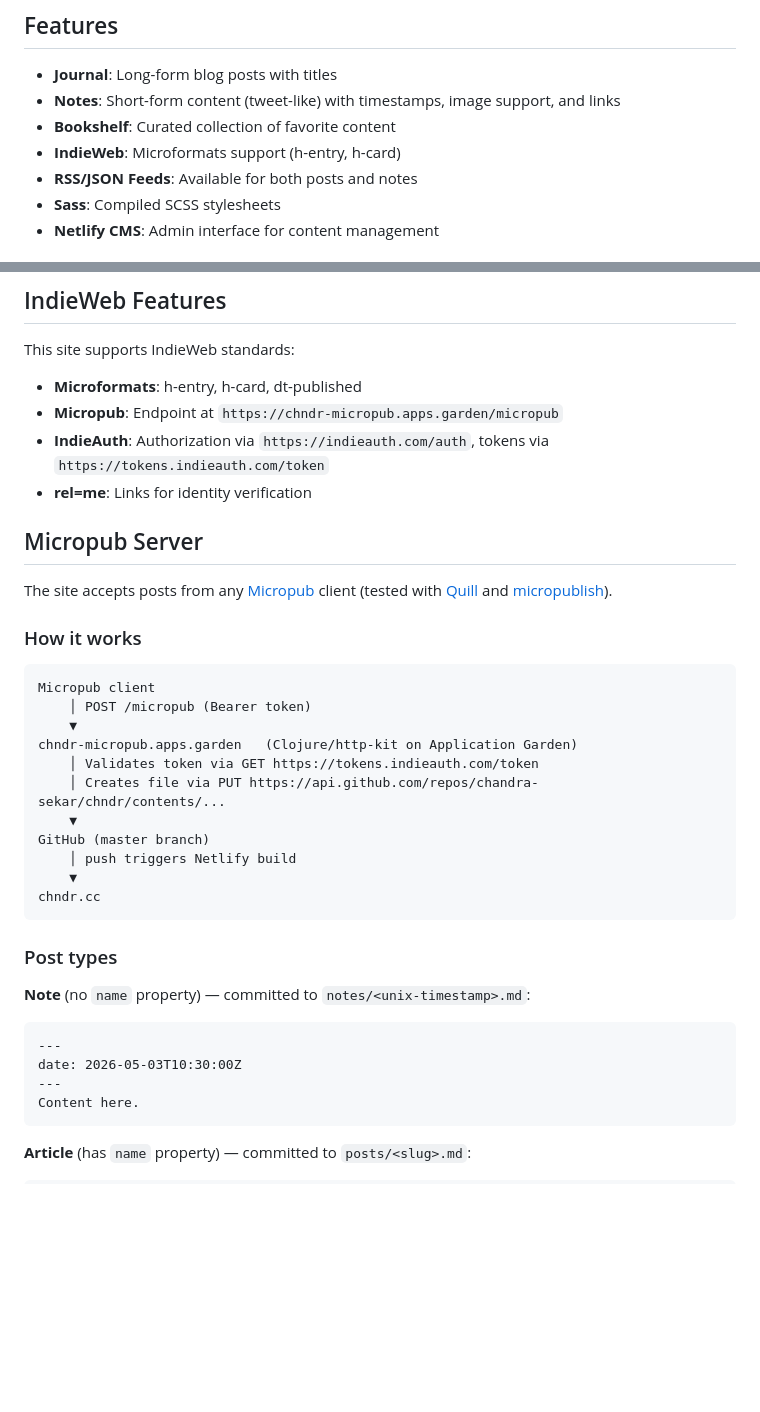
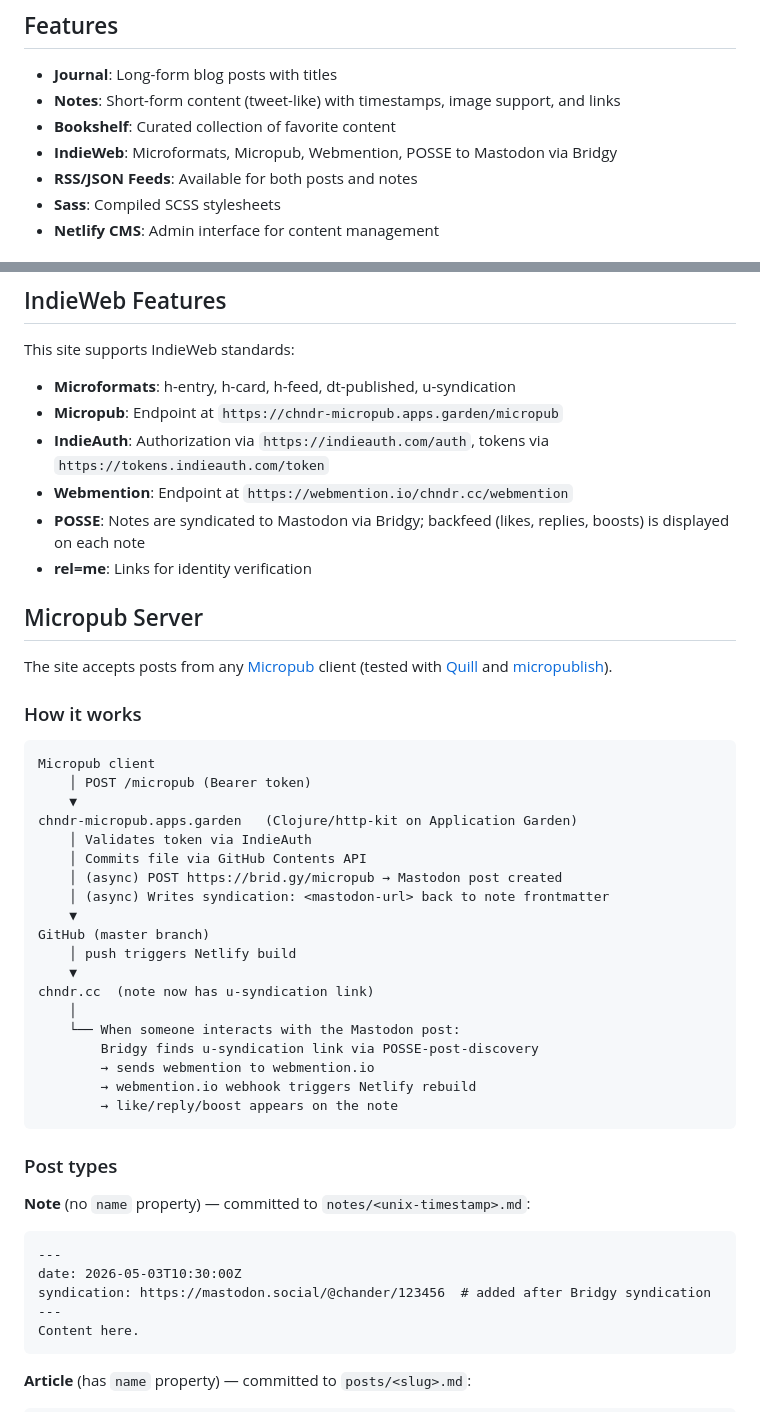
Before and after one commit to chandra-sekar/chndr, a Markdown page: README.md, 2 parts joined by grey strips. Rendered like a GitHub page; blank space fills up the shorter version.

````diff
--- a/README.md
+++ b/README.md
@@ -7,7 +7,7 @@ Chandrasekar's personal website built with [Eleventy](https://www.11ty.dev/).
 - **Journal**: Long-form blog posts with titles
 - **Notes**: Short-form content (tweet-like) with timestamps, image support, and links
 - **Bookshelf**: Curated collection of favorite content
-- **IndieWeb**: Microformats support (h-entry, h-card)
+- **IndieWeb**: Microformats, Micropub, Webmention, POSSE to Mastodon via Bridgy
 - **RSS/JSON Feeds**: Available for both posts and notes
 - **Sass**: Compiled SCSS stylesheets
 - **Netlify CMS**: Admin interface for content management
@@ -183,9 +184,11 @@ The site is configured for deployment on Netlify:
 
 This site supports IndieWeb standards:
 
-- **Microformats**: h-entry, h-card, dt-published
+- **Microformats**: h-entry, h-card, h-feed, dt-published, u-syndication
 - **Micropub**: Endpoint at `https://chndr-micropub.apps.garden/micropub`
 - **IndieAuth**: Authorization via `https://indieauth.com/auth`, tokens via `https://tokens.indieauth.com/token`
+- **Webmention**: Endpoint at `https://webmention.io/chndr.cc/webmention`
+- **POSSE**: Notes are syndicated to Mastodon via Bridgy; backfeed (likes, replies, boosts) is displayed on each note
 - **rel=me**: Links for identity verification
 
 ## Micropub Server
@@ -199,13 +202,21 @@ Micropub client
     │ POST /micropub (Bearer token)
     ▼
 chndr-micropub.apps.garden   (Clojure/http-kit on Application Garden)
-    │ Validates token via GET https://tokens.indieauth.com/token
-    │ Creates file via PUT https://api.github.com/repos/chandra-sekar/chndr/contents/...
+    │ Validates token via IndieAuth
+    │ Commits file via GitHub Contents API
+    │ (async) POST https://brid.gy/micropub → Mastodon post created
+    │ (async) Writes syndication: <mastodon-url> back to note frontmatter
     ▼
 GitHub (master branch)
     │ push triggers Netlify build
     ▼
-chndr.cc
+chndr.cc  (note now has u-syndication link)
+    │
+    └── When someone interacts with the Mastodon post:
+        Bridgy finds u-syndication link via POSSE-post-discovery
+        → sends webmention to webmention.io
+        → webmention.io webhook triggers Netlify rebuild
+        → like/reply/boost appears on the note
 ```
 
 ### Post types
@@ -215,6 +226,7 @@ chndr.cc
 ```markdown
 ---
 date: 2026-05-03T10:30:00Z
+syndication: https://mastodon.social/@chander/123456  # added after Bridgy syndication
 ---
 Content here.
 ```
````
Also changed, not shown: other parts of README.md (+31 -5 lines).
